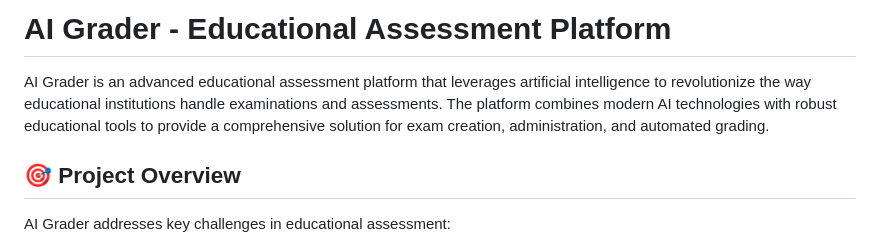
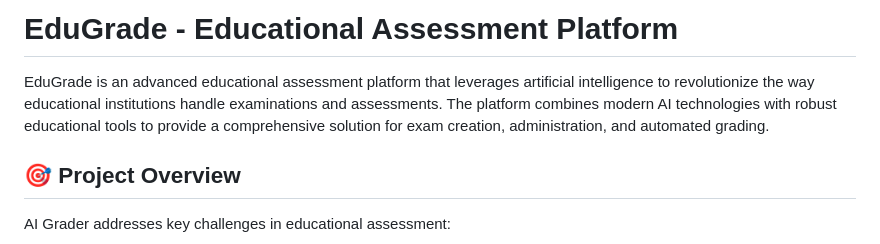
Before and after one commit to omaraymanatia/EduGrade, a Markdown page: README.md, the part around the change. Drawn GitHub-style.

```diff
--- a/README.md
+++ b/README.md
@@ -1,6 +1,6 @@
-# AI Grader - Educational Assessment Platform
+# EduGrade - Educational Assessment Platform
 
-AI Grader is an advanced educational assessment platform that leverages artificial intelligence to revolutionize the way educational institutions handle examinations and assessments. The platform combines modern AI technologies with robust educational tools to provide a comprehensive solution for exam creation, administration, and automated grading.
+EduGrade is an advanced educational assessment platform that leverages artificial intelligence to revolutionize the way educational institutions handle examinations and assessments. The platform combines modern AI technologies with robust educational tools to provide a comprehensive solution for exam creation, administration, and automated grading.
 
 ## 🎯 Project Overview
 
```
